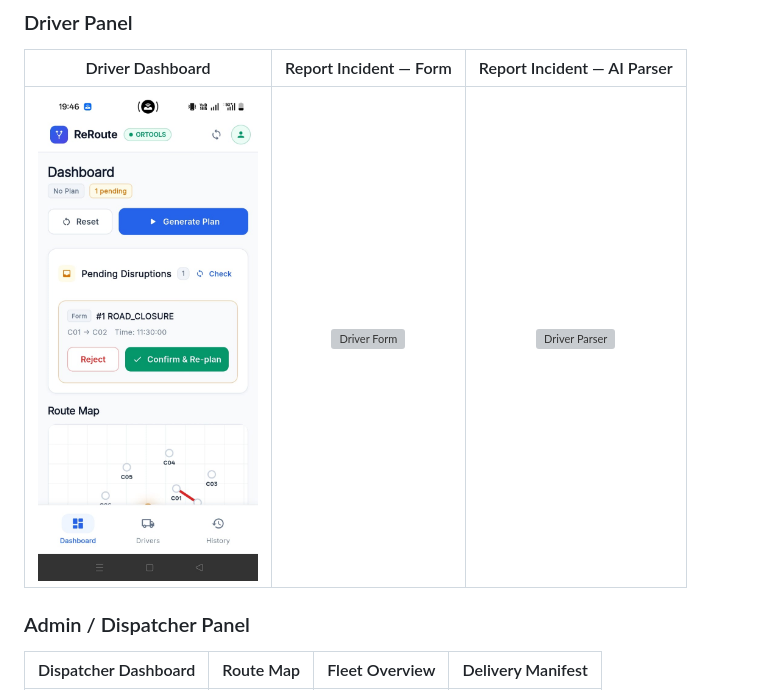
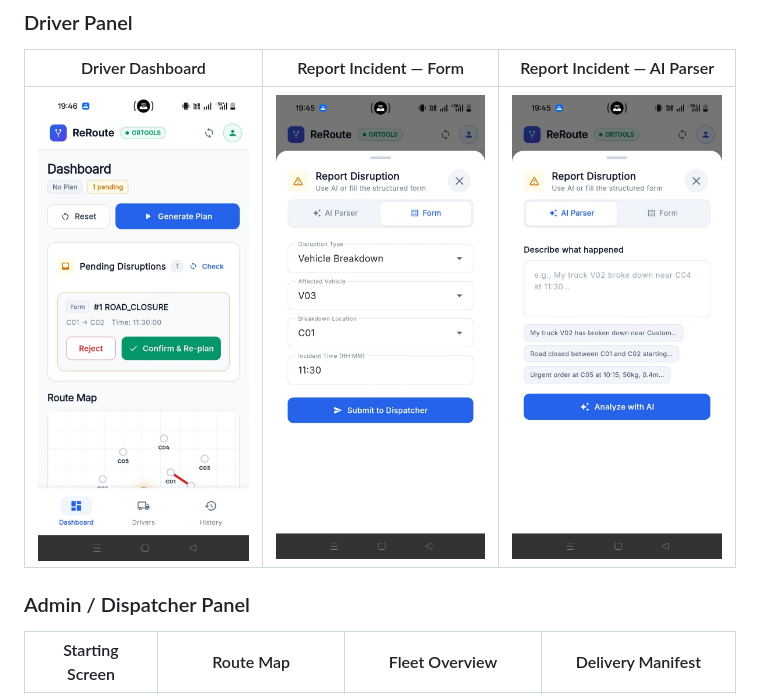
Before and after one commit to SiddhantNK/FantasyIsland383, a Markdown page: README.md, the part around one of its changes. Drawn GitHub-style; grey boxes are pictures that could not be loaded.

```diff
--- a/README.md
+++ b/README.md
@@ -28,8 +28,8 @@ The ReRoute mobile interface includes separate experiences for drivers and dispa
 ### Driver Panel
 | Driver Dashboard | Report Incident — Form | Report Incident — AI Parser |
 | :---: | :---: | :---: |
-| <img src="docs/screenshots/driver-dashboard.jpeg" width="220" alt="Driver Dashboard"> | <img src="docs/screenshots/driver-form.png" width="220" alt="Driver Form"> | <img src="docs/screenshots/driver-parser.png" width="220" alt="Driver Parser"> |
+| <img src="docs/screenshots/driver-dashboard.jpeg" width="220" alt="Driver Dashboard"> | <img src="docs/screenshots/reporting-screen-form-version.jpeg" width="220" alt="Driver Form"> | <img src="docs/screenshots/reporting-screen-ai-version.jpeg" width="220" alt="Driver Parser"> |
 
 ### Admin / Dispatcher Panel
-| Dispatcher Dashboard | Route Map | Fleet Overview | Delivery Manifest |
+| Starting Screen | Route Map | Fleet Overview | Delivery Manifest |
 | :---: | :---: | :---: | :---: |
```
Also changed, not shown: other parts of README.md (+1 -1 lines).
